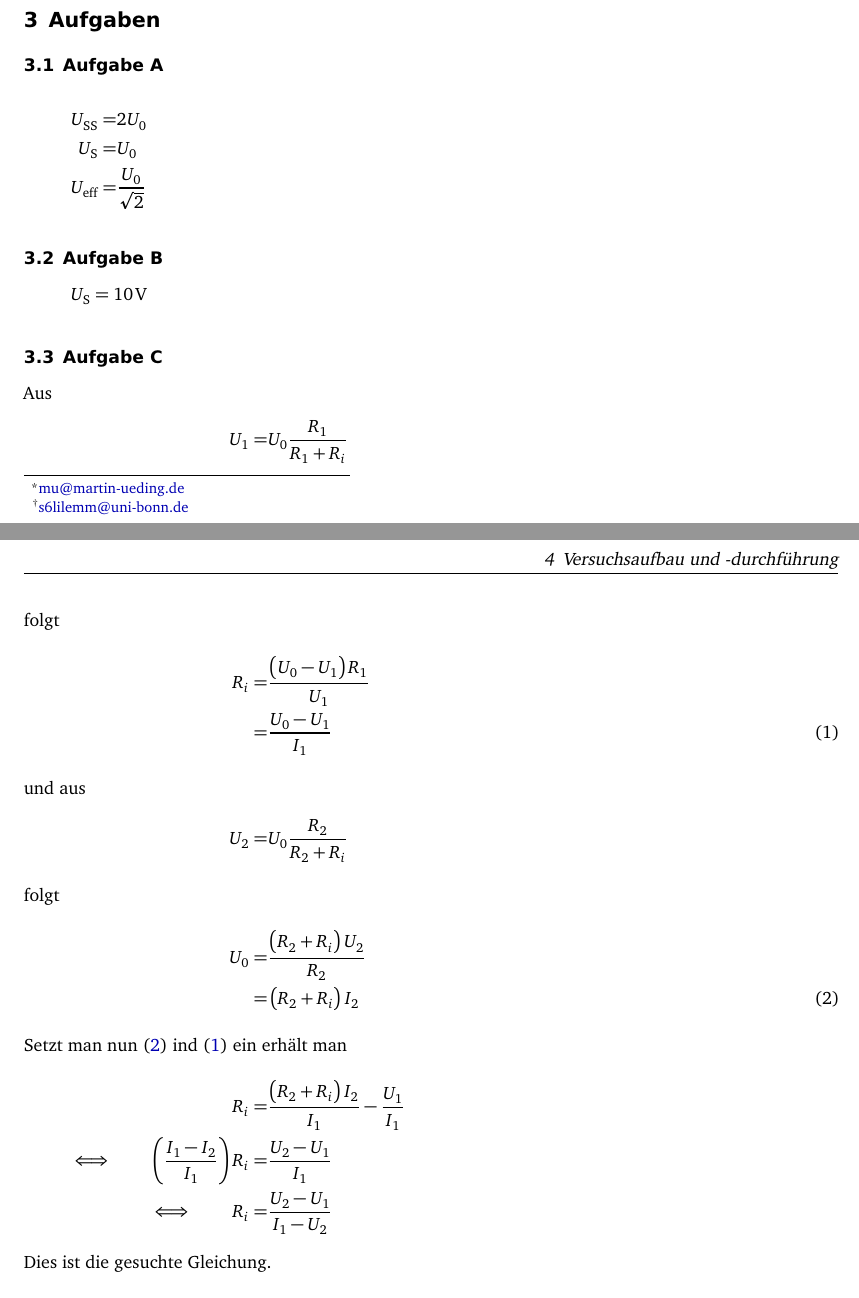
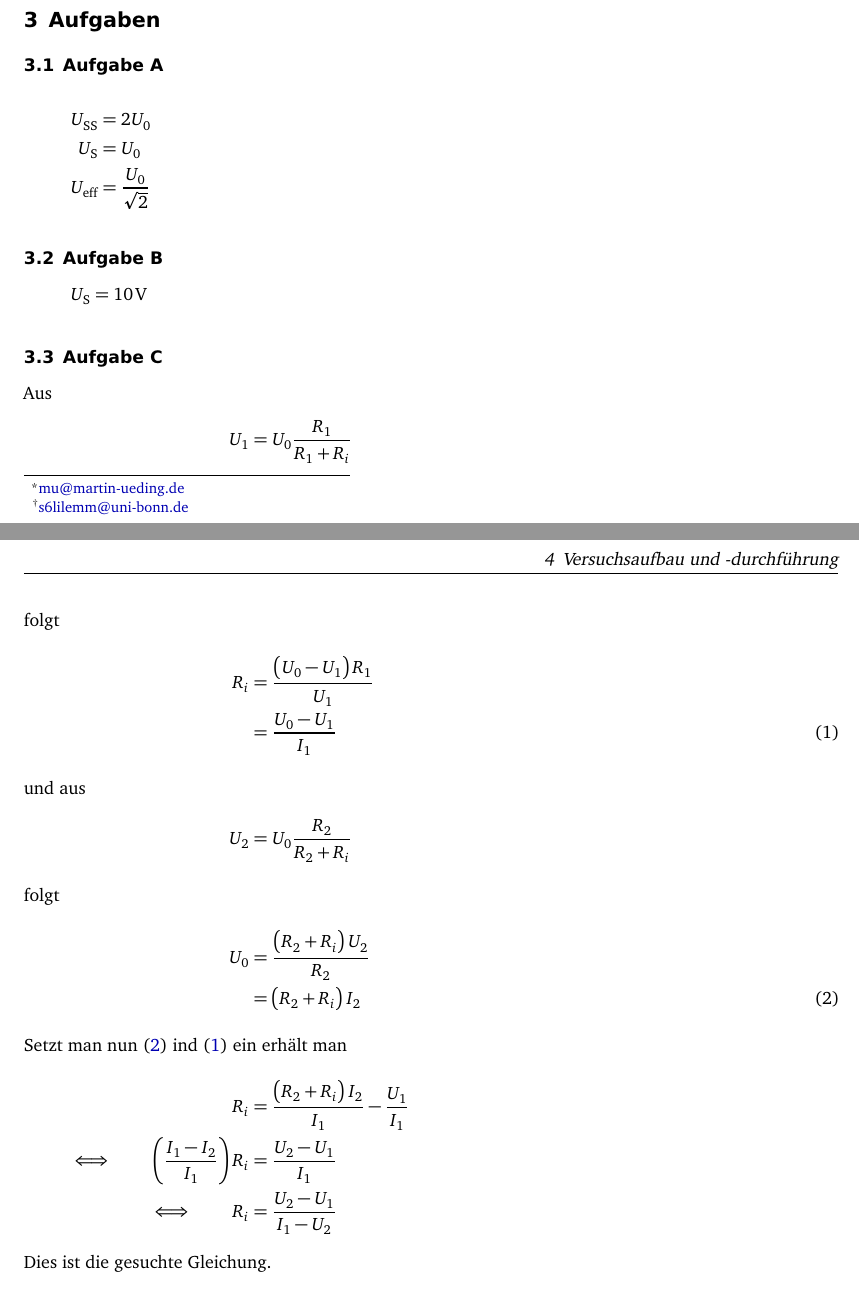
Before and after one commit to martin-ueding/physik313-Protokolle, a LaTeX document (Template.tex): two parts of pages 1 and 2 of 2, joined at a grey line, cut so that both start at the same text. Compiled offline with pdfLaTeX; an older LaTeX class or package is replaced by its successor.

Commit message:
=& -> &=

```diff
--- a/Template.tex
+++ b/Template.tex
@@ -32,9 +32,9 @@
 \subsection{Aufgabe A}
 
 \begin{align*}
-	U_\text{SS}=&2U_0\\
-	U_\text{S}=&U_0\\
-	U_\text{eff}=&\frac{U_0}{\sqrt{2}}
+	U_\text{SS}&=2U_0\\
+	U_\text{S}&=U_0\\
+	U_\text{eff}&=\frac{U_0}{\sqrt{2}}
 \end{align*}
 
 \subsection{Aufgabe B}
@@ -45,19 +45,19 @@
 
 Aus
 \begin{align}
-	U_1=&U_0\frac{R_1}{R_1+R_i}\notag
+	U_1&=U_0\frac{R_1}{R_1+R_i}\notag
 	\intertext{folgt}
-	R_i=&\frac{\del{U_0-U_1}R_1}{U_1}\notag\\
-	=&\frac{U_0-U_1}{I_1}\label{eq:R_i}
+	R_i&=\frac{\del{U_0-U_1}R_1}{U_1}\notag\\
+	&=\frac{U_0-U_1}{I_1}\label{eq:R_i}
 	\intertext{und aus}
-	U_2=&U_0\frac{R_2}{R_2+R_i}\notag
+	U_2&=U_0\frac{R_2}{R_2+R_i}\notag
 	\intertext{folgt}
-	U_0=&\frac{\del{R_2+R_i}U_2}{R_2}\notag\\
-	=&\del{R_2+R_i}I_2\label{eq:U_0}
+	U_0&=\frac{\del{R_2+R_i}U_2}{R_2}\notag\\
+	&=\del{R_2+R_i}I_2\label{eq:U_0}
 	\intertext{Setzt man nun \eqref{eq:U_0} ind \eqref{eq:R_i} ein erhält man}
-	R_i=&\frac{\del{R_2+R_i}I_2}{I_1}-\frac{U_1}{I_1}\notag\\
-	\iff\qquad \del{\frac{I_1-I_2}{I_1}}R_i=&\frac{U_2-U_1}{I_1}\notag\\
-	\iff\qquad R_i=&\frac{U_2-U_1}{I_1-U_2}\notag
+	R_i&=\frac{\del{R_2+R_i}I_2}{I_1}-\frac{U_1}{I_1}\notag\\
+	\iff\qquad \del{\frac{I_1-I_2}{I_1}}R_i&=\frac{U_2-U_1}{I_1}\notag\\
+	\iff\qquad R_i&=\frac{U_2-U_1}{I_1-U_2}\notag
 \end{align}
 Dies ist die gesuchte Gleichung.
 
```
